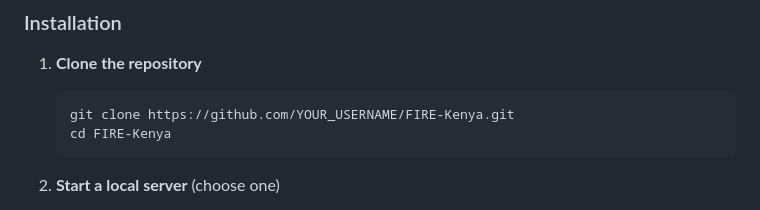
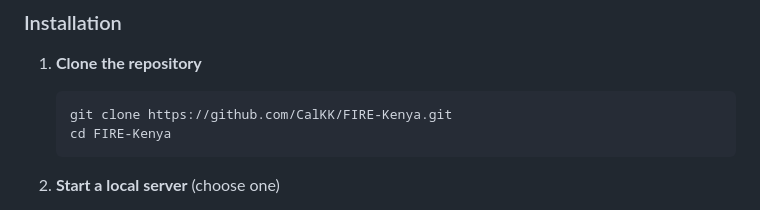
Before and after one commit to CalKK/FIRE-Kenya, a Markdown page: README.md, the part around the change. Drawn GitHub-style.

````diff
--- a/README.md
+++ b/README.md
@@ -114,7 +114,7 @@ Once running locally, the dashboard loads with a cinematic loading animation and
 1. **Clone the repository**
 
    ```bash
-   git clone https://github.com/YOUR_USERNAME/FIRE-Kenya.git
+   git clone https://github.com/CalKK/FIRE-Kenya.git
    cd FIRE-Kenya
    ```
 
````
